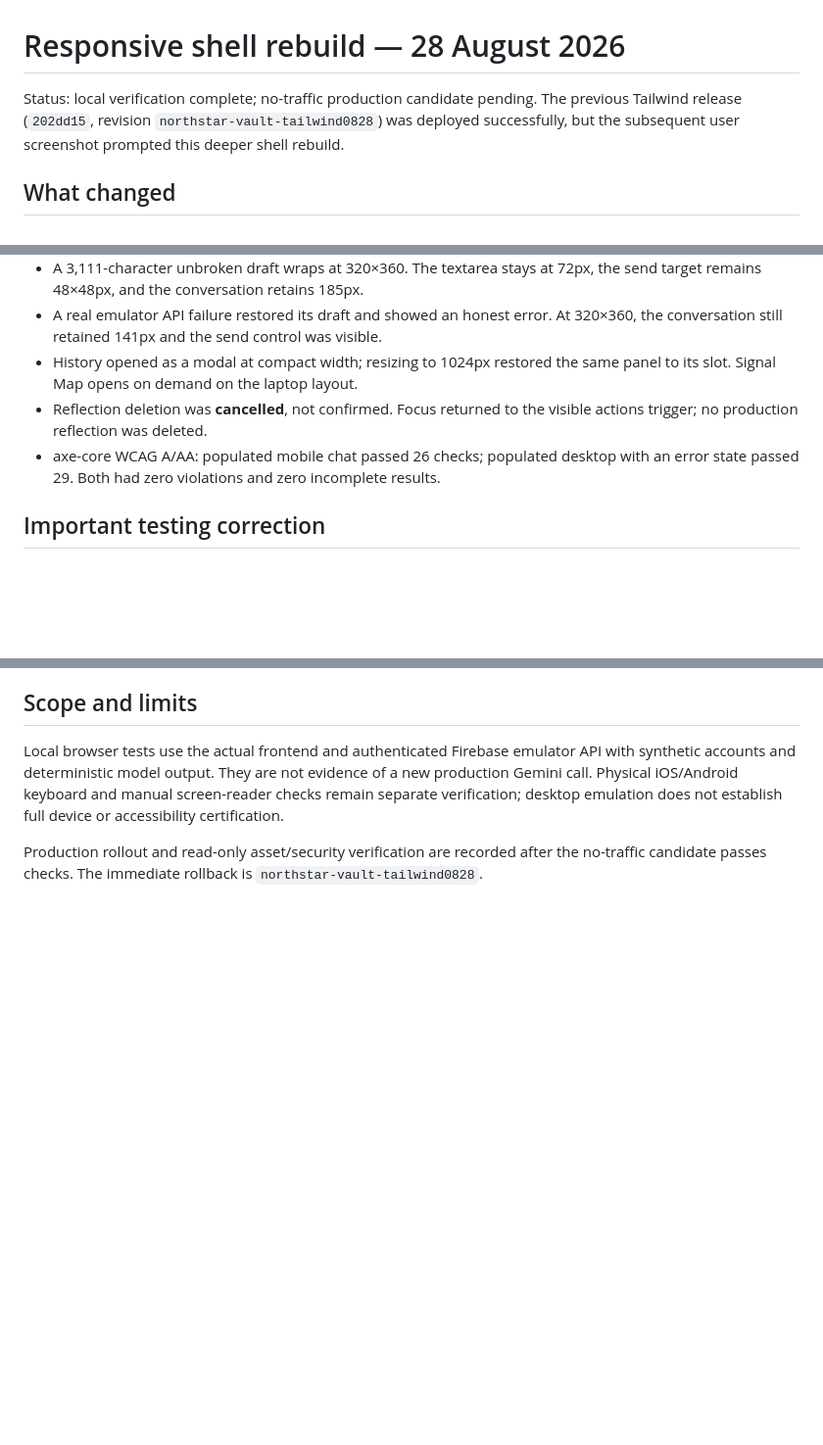
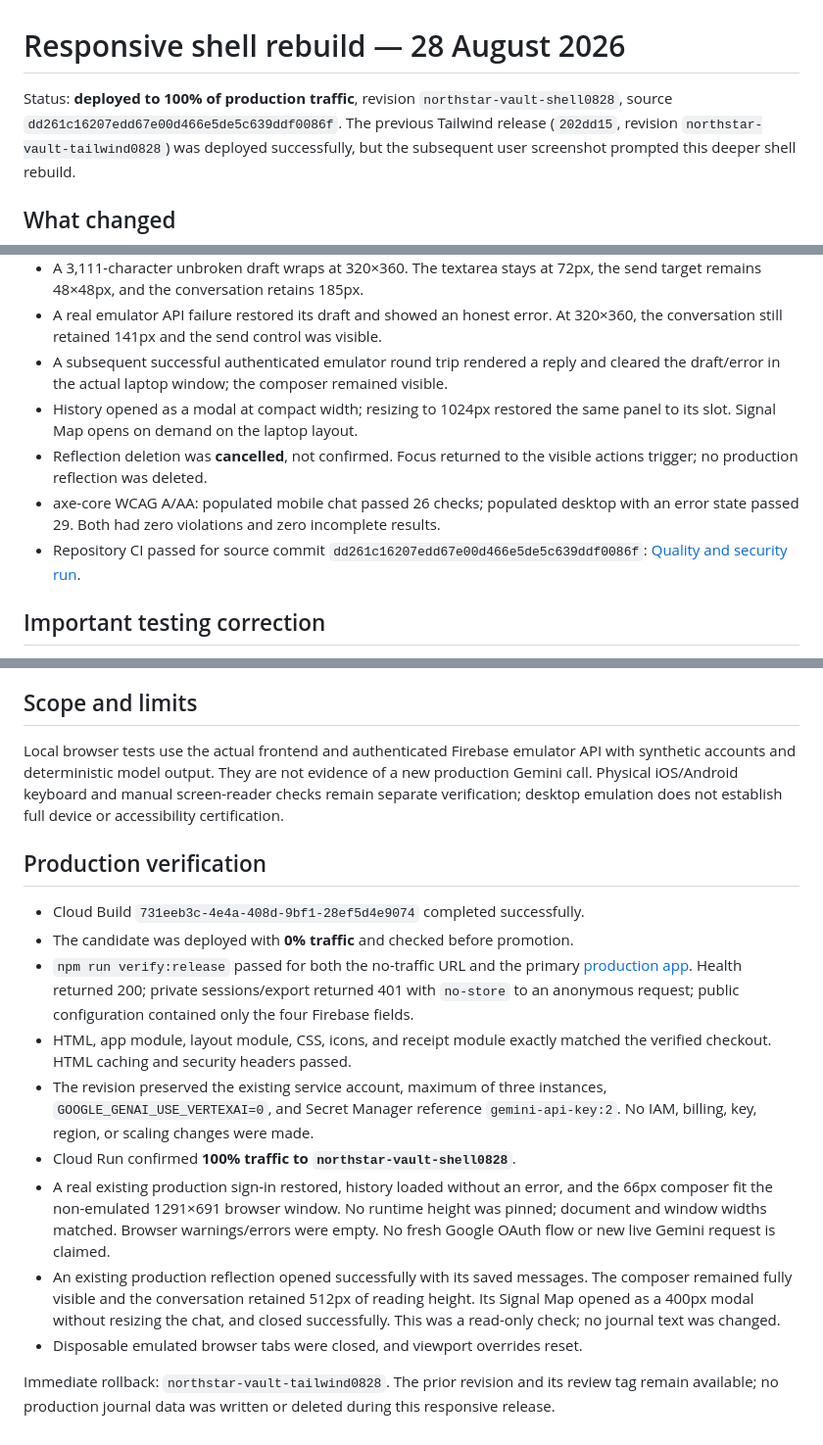
Before and after one commit to GtechGovind/northstar-vault, a Markdown page: docs/ui-release.md, 3 parts joined by grey strips. Shown at 98% size. Rendered like a GitHub page; blank space fills up the shorter version.

Commit message:
Record responsive release verification and browser support

```diff
--- a/docs/ui-release.md
+++ b/docs/ui-release.md
@@ -1,6 +1,7 @@
 # Responsive shell rebuild — 28 August 2026
 
-Status: local verification complete; no-traffic production candidate pending.
+Status: **deployed to 100% of production traffic**, revision
+`northstar-vault-shell0828`, source `dd261c16207edd67e00d466e5de5c639ddf0086f`.
 The previous Tailwind release (`202dd15`, revision `northstar-vault-tailwind0828`)
 was deployed successfully, but the subsequent user screenshot prompted this
 deeper shell rebuild.
@@ -37,12 +38,16 @@ deeper shell rebuild.
   the send target remains 48×48px, and the conversation retains 185px.
 - A real emulator API failure restored its draft and showed an honest error. At
   320×360, the conversation still retained 141px and the send control was visible.
+- A subsequent successful authenticated emulator round trip rendered a reply and
+  cleared the draft/error in the actual laptop window; the composer remained visible.
 - History opened as a modal at compact width; resizing to 1024px restored the same
   panel to its slot. Signal Map opens on demand on the laptop layout.
 - Reflection deletion was **cancelled**, not confirmed. Focus returned to the
   visible actions trigger; no production reflection was deleted.
 - axe-core WCAG A/AA: populated mobile chat passed 26 checks; populated desktop
   with an error state passed 29. Both had zero violations and zero incomplete results.
+- Repository CI passed for source commit `dd261c16207edd67e00d466e5de5c639ddf0086f`:
+  [Quality and security run](https://github.com/GtechGovind/northstar-vault/actions/runs/33110261726).
 
 ## Important testing correction
 
@@ -61,6 +66,30 @@ of a new production Gemini call. Physical iOS/Android keyboard and manual
 screen-reader checks remain separate verification; desktop emulation does not
 establish full device or accessibility certification.
 
-Production rollout and read-only asset/security verification are recorded after
-the no-traffic candidate passes checks. The immediate rollback is
-`northstar-vault-tailwind0828`.
+## Production verification
+
+- Cloud Build `731eeb3c-4e4a-408d-9bf1-28ef5d4e9074` completed successfully.
+- The candidate was deployed with **0% traffic** and checked before promotion.
+- `npm run verify:release` passed for both the no-traffic URL and the primary
+  [production app](https://northstar-vault-546899882968.asia-south1.run.app).
+  Health returned 200; private sessions/export returned 401 with `no-store` to an
+  anonymous request; public configuration contained only the four Firebase fields.
+- HTML, app module, layout module, CSS, icons, and receipt module exactly matched
+  the verified checkout. HTML caching and security headers passed.
+- The revision preserved the existing service account, maximum of three instances,
+  `GOOGLE_GENAI_USE_VERTEXAI=0`, and Secret Manager reference `gemini-api-key:2`.
+  No IAM, billing, key, region, or scaling changes were made.
+- Cloud Run confirmed **100% traffic to `northstar-vault-shell0828`**.
+- A real existing production sign-in restored, history loaded without an error,
+  and the 66px composer fit the non-emulated 1291×691 browser window. No runtime
+  height was pinned; document and window widths matched. Browser warnings/errors
+  were empty. No fresh Google OAuth flow or new live Gemini request is claimed.
+- An existing production reflection opened successfully with its saved messages.
+  The composer remained fully visible and the conversation retained 512px of
+  reading height. Its Signal Map opened as a 400px modal without resizing the chat,
+  and closed successfully. This was a read-only check; no journal text was changed.
+- Disposable emulated browser tabs were closed, and viewport overrides reset.
+
+Immediate rollback: `northstar-vault-tailwind0828`. The prior revision and its
+review tag remain available; no production journal data was written or deleted
+during this responsive release.
```
Also changed, not shown: docs/production-verification.md (+12 -1 lines), docs/ui-design.md (+6 -0 lines).
